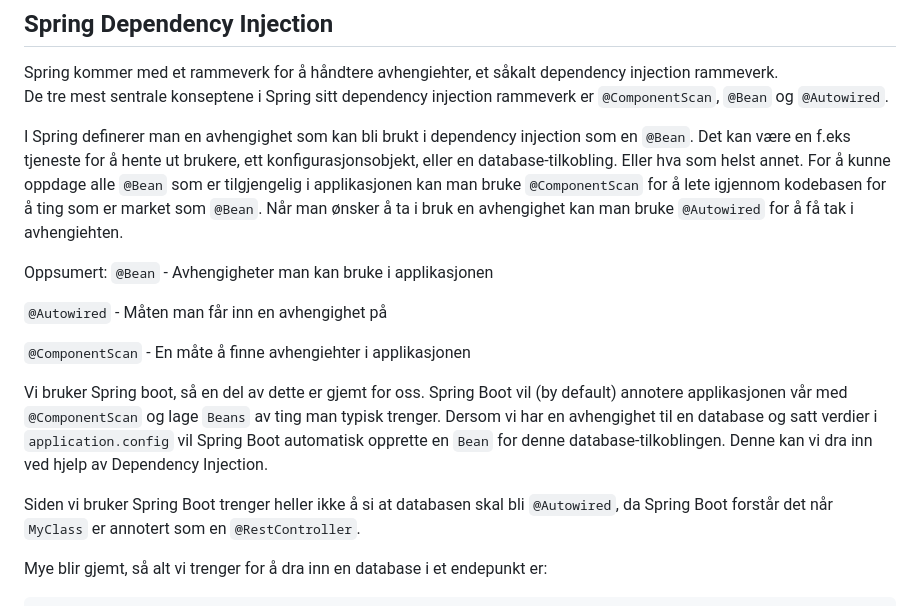
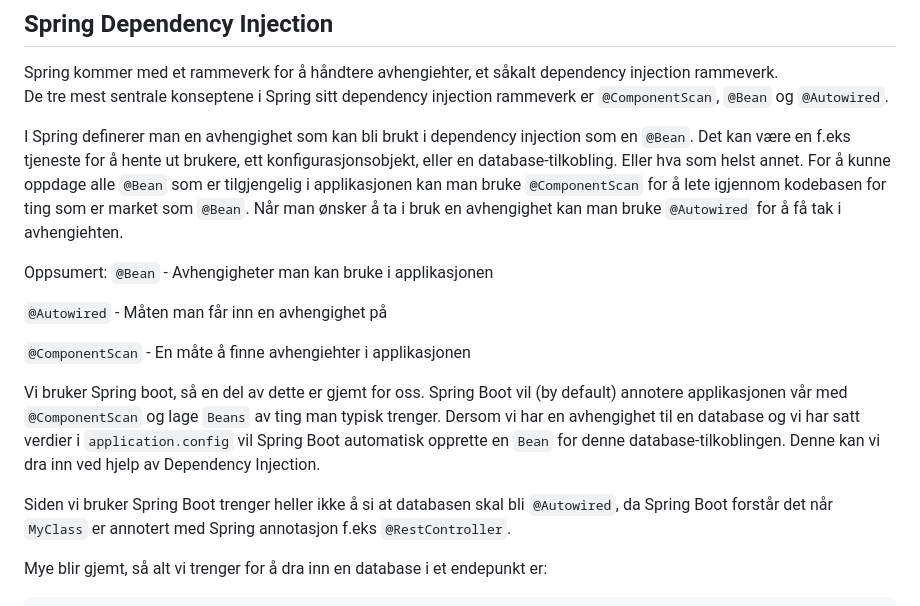
Before and after one commit to bekk/oppdrift_backend, a Markdown page: del_2/Spring-REST.md, the part around the change. Drawn GitHub-style.

```diff
--- a/del_2/Spring-REST.md
+++ b/del_2/Spring-REST.md
@@ -18,7 +18,7 @@ I Spring definerer man en avhengighet som kan bli brukt i dependency injection s
 Det kan være en f.eks tjeneste for å hente ut brukere, ett konfigurasjonsobjekt, eller en database-tilkobling.
 Eller hva som helst annet.
 For å kunne oppdage alle `@Bean` som er tilgjengelig i applikasjonen kan man bruke `@ComponentScan` for å lete
-igjennom kodebasen for å ting som er market som `@Bean`.
+igjennom kodebasen for ting som er market som `@Bean`.
 Når man ønsker å ta i bruk en avhengighet kan man bruke `@Autowired` for å få tak i avhengiehten.
 
 
@@ -32,11 +32,11 @@ Oppsumert:
 
 Vi bruker Spring boot, så en del av dette er gjemt for oss. Spring Boot vil (by default) annotere applikasjonen
 vår med `@ComponentScan` og lage `Beans` av ting man typisk trenger.
-Dersom vi har en avhengighet til en database og satt verdier i `application.config` vil Spring Boot automatisk
+Dersom vi har en avhengighet til en database og vi har satt verdier i `application.config` vil Spring Boot automatisk
 opprette en `Bean` for denne database-tilkoblingen. Denne kan vi dra inn ved hjelp av Dependency Injection.
 
 Siden vi bruker Spring Boot trenger heller ikke å si at databasen skal bli `@Autowired`,
-da Spring Boot forstår det når `MyClass` er annotert som en `@RestController`.
+da Spring Boot forstår det når `MyClass` er annotert med Spring annotasjon f.eks `@RestController`.
 
 Mye blir gjemt, så alt vi trenger for å dra inn en database i et endepunkt er:
 
```
